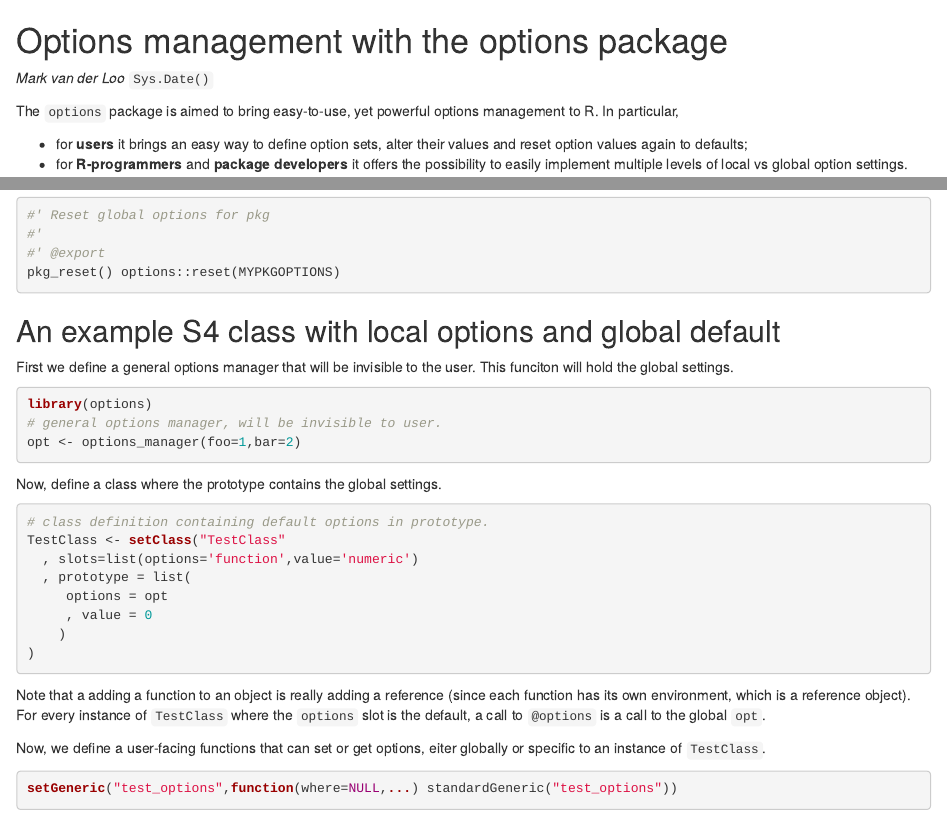
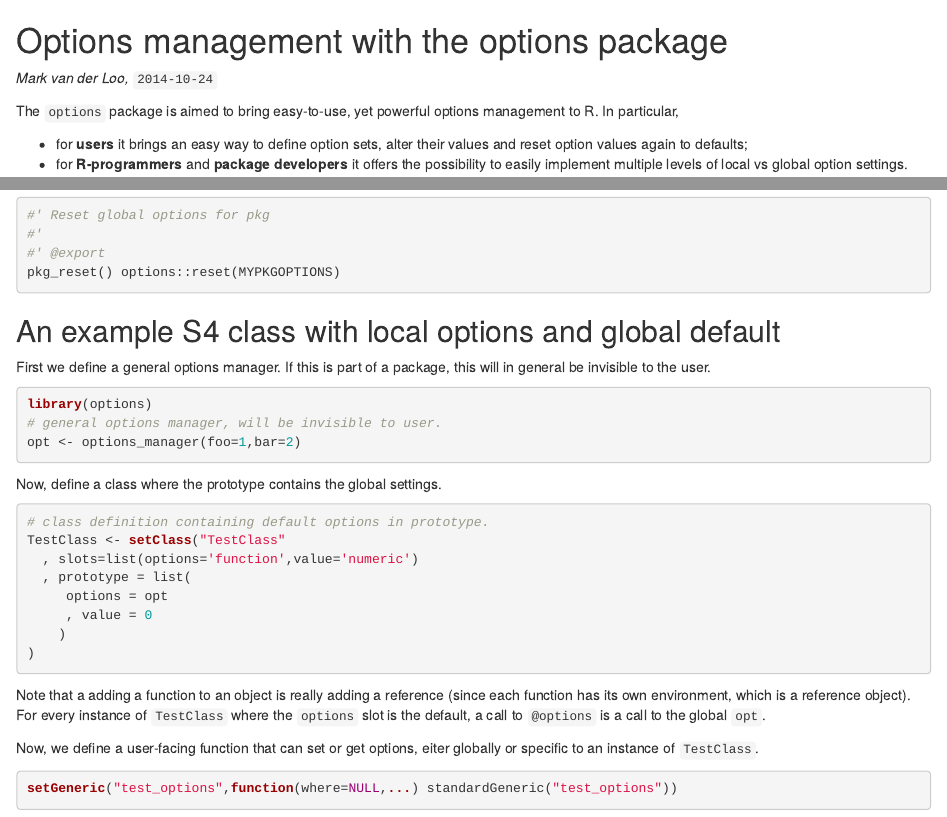
Before and after one commit to markvanderloo/settings, an R Markdown document (vignettes/options.Rmd): the page in a window 1100 px wide, from its top, and a second part further down, joined at a grey line. Rendered offline with R 4.5, knitr and Pandoc, with nearby package versions.

Commit message:
updates on vignette

````diff
--- a/vignettes/options.Rmd
+++ b/vignettes/options.Rmd
@@ -5,7 +5,7 @@
 Options management with the options package
 ===========================================
 
-_Mark van der Loo_ ```Sys.Date()```
+_Mark van der Loo,_   ```r Sys.Date()```
 
 
 The ```options``` package is aimed to bring easy-to-use, yet powerful options management to R. In particular,
@@ -122,8 +122,7 @@ pkg_reset() options::reset(MYPKGOPTIONS)
 
 An example S4 class with local options and global default
 --------------------------------------------------------------
-First we define a general options manager that will be invisible to the user.
-This funciton will hold the global settings.
+First we define a general options manager. If this is part of a package, this will in general be invisible to the user.
 ```{r}
 library(options)
 # general options manager, will be invisible to user.
@@ -143,7 +142,7 @@ TestClass <- setClass("TestClass"
 Note that a adding a function to an object is really adding a reference (since each function has its own
 environment, which is a reference object). For every instance of ```TestClass``` where the ```options``` slot is the default, a call to ```@options``` is a call to the global ```opt```.
 
-Now, we define a user-facing functions that can set or get options, eiter globally or specific to an
+Now, we define a user-facing function that can set or get options, eiter globally or specific to an
 instance of ```TestClass```.
 ```{r}
 setGeneric("test_options",function(where=NULL,...) standardGeneric("test_options"))
````
